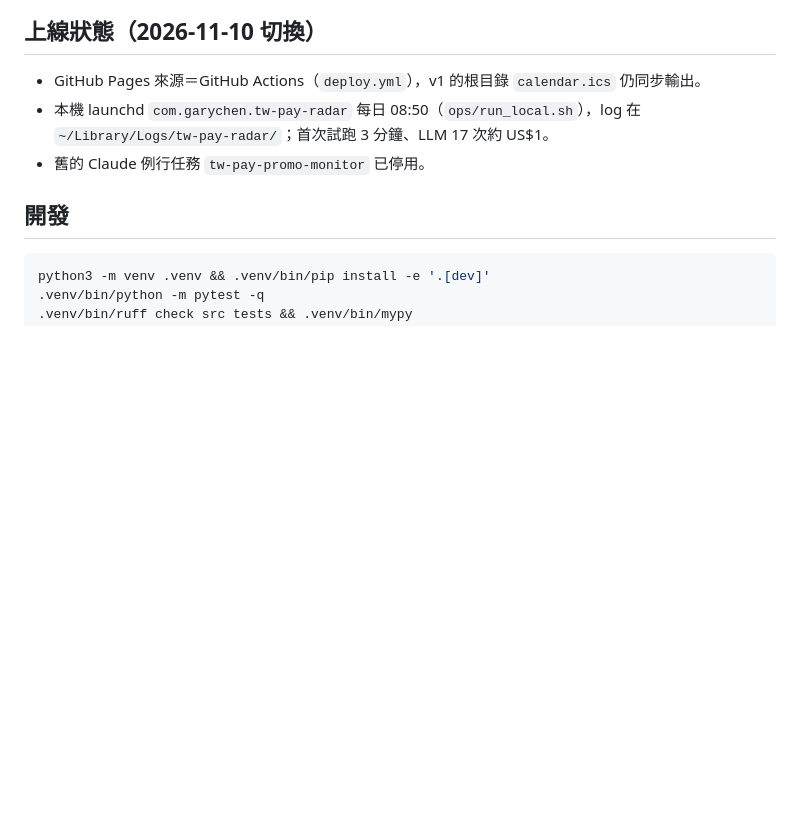
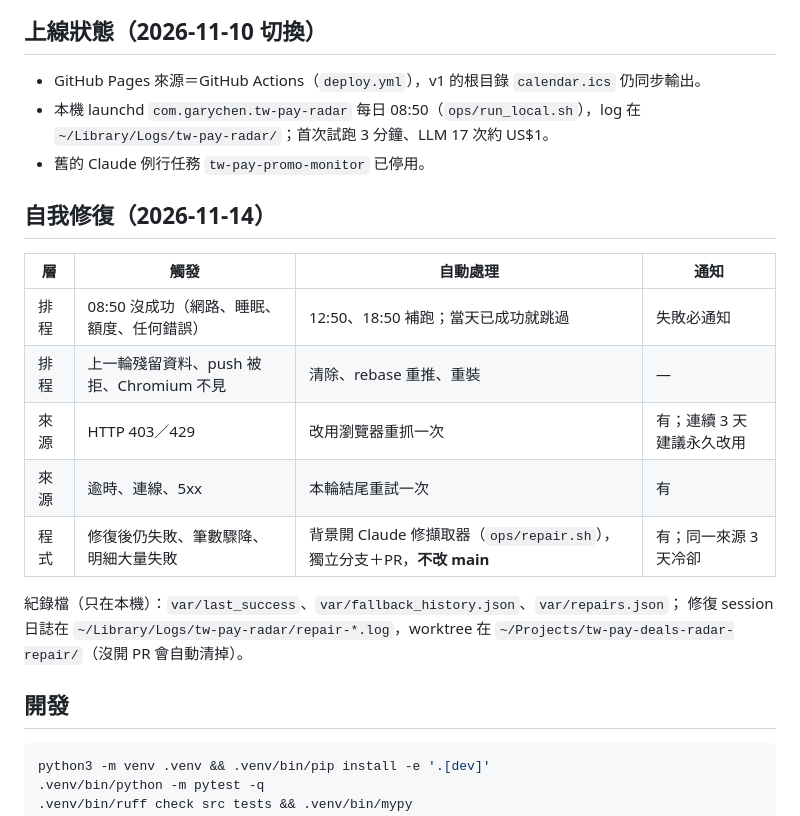
Before and after one commit to garychen-soc/tw-pay-deals-radar, a Markdown page: README.md, the part around the change. Drawn GitHub-style; blank space fills up the shorter version.

Commit message:
README：自我修復機制說明
Co-Authored-By: Claude Opus 5.5 <noreply@anthropic.com>

````diff
--- a/README.md
+++ b/README.md
@@ -48,6 +48,20 @@ state/  唯一正本（進版控）→ emit → web/（Astro）＋ 行事曆
   `~/Library/Logs/tw-pay-radar/`；首次試跑 3 分鐘、LLM 17 次約 US$1。
 - 舊的 Claude 例行任務 `tw-pay-promo-monitor` 已停用。
 
+## 自我修復（2026-11-14）
+
+| 層 | 觸發 | 自動處理 | 通知 |
+|---|---|---|---|
+| 排程 | 08:50 沒成功（網路、睡眠、額度、任何錯誤） | 12:50、18:50 補跑；當天已成功就跳過 | 失敗必通知 |
+| 排程 | 上一輪殘留資料、push 被拒、Chromium 不見 | 清除、rebase 重推、重裝 | — |
+| 來源 | HTTP 403／429 | 改用瀏覽器重抓一次 | 有；連續 3 天建議永久改用 |
+| 來源 | 逾時、連線、5xx | 本輪結尾重試一次 | 有 |
+| 程式 | 修復後仍失敗、筆數驟降、明細大量失敗 | 背景開 Claude 修擷取器（`ops/repair.sh`），獨立分支＋PR，**不改 main** | 有；同一來源 3 天冷卻 |
+
+紀錄檔（只在本機）：`var/last_success`、`var/fallback_history.json`、`var/repairs.json`；
+修復 session 日誌在 `~/Library/Logs/tw-pay-radar/repair-*.log`，worktree 在
+`~/Projects/tw-pay-deals-radar-repair/`（沒開 PR 會自動清掉）。
+
 ## 開發
 
 ```bash
````
